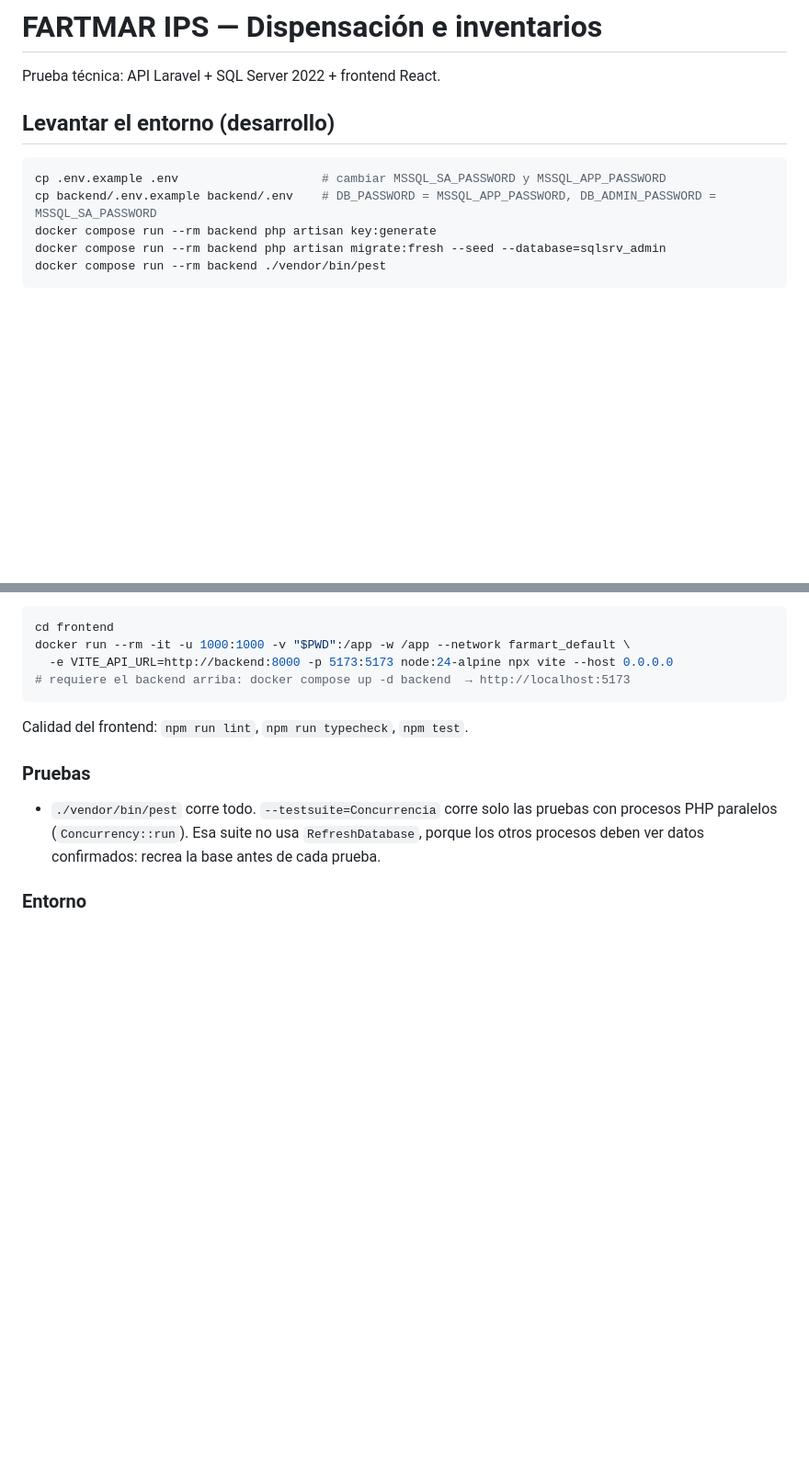
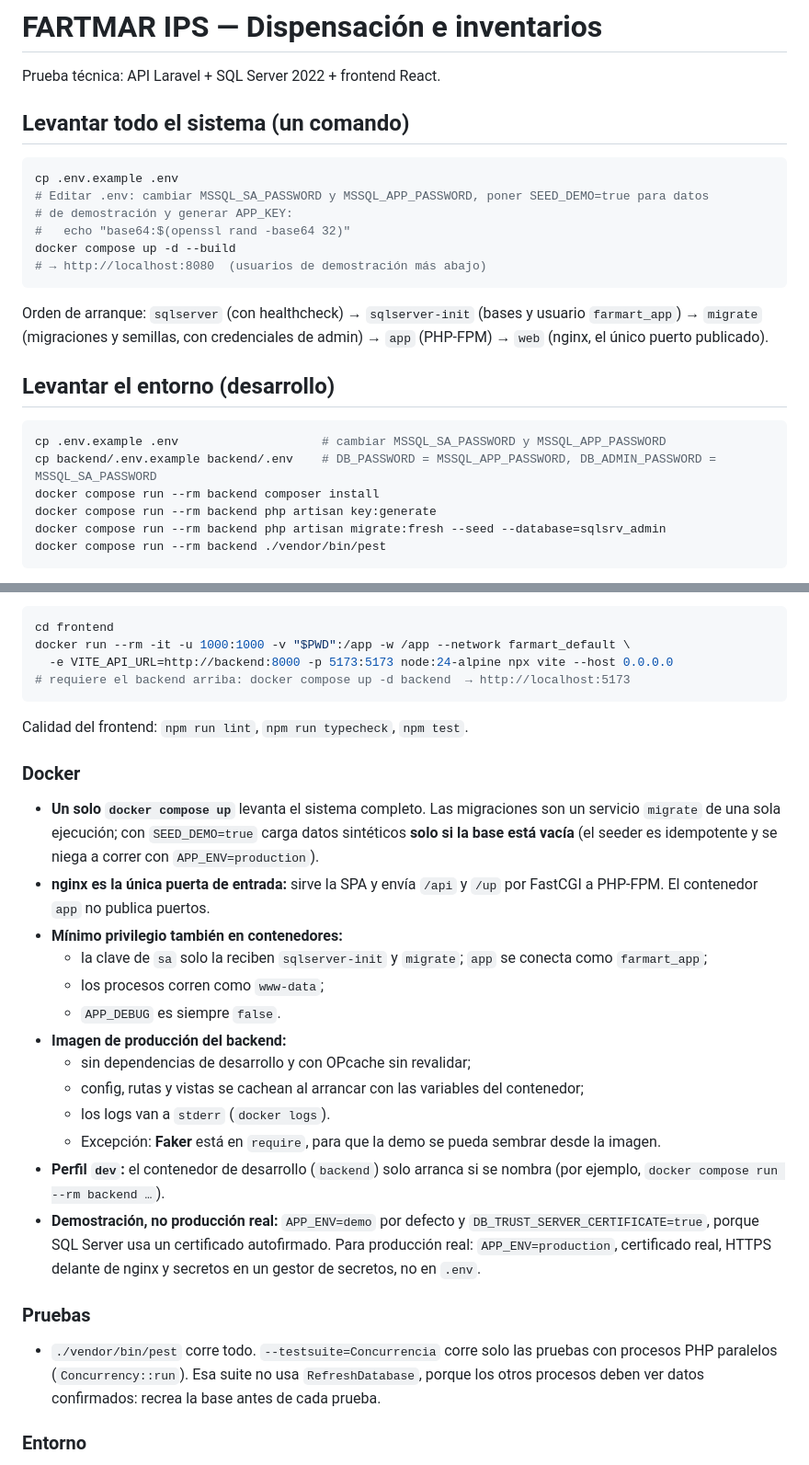
Before and after one commit to felipe9121/farmart-inventario, a Markdown page: README.md, 2 parts joined by grey strips. Shown at 92% size. Drawn GitHub-style; blank space fills up the shorter version.

Commit message:
docs: arranque con docker compose y decisiones de Docker
Co-Authored-By: Claude Opus 5.5 <noreply@anthropic.com>

````diff
--- a/README.md
+++ b/README.md
@@ -1,12 +1,28 @@
 # FARTMAR IPS — Dispensación e inventarios
 
 Prueba técnica: API Laravel + SQL Server 2022 + frontend React.
+
+## Levantar todo el sistema (un comando)
+
+```bash
+cp .env.example .env
+# Editar .env: cambiar MSSQL_SA_PASSWORD y MSSQL_APP_PASSWORD, poner SEED_DEMO=true para datos
+# de demostración y generar APP_KEY:
+#   echo "base64:$(openssl rand -base64 32)"
+docker compose up -d --build
+# → http://localhost:8080  (usuarios de demostración más abajo)
+```
+
+Orden de arranque: `sqlserver` (con healthcheck) → `sqlserver-init` (bases y usuario `farmart_app`) →
+`migrate` (migraciones y semillas, con credenciales de admin) → `app` (PHP-FPM) → `web` (nginx, el único
+puerto publicado).
 
 ## Levantar el entorno (desarrollo)
 
 ```bash
 cp .env.example .env                    # cambiar MSSQL_SA_PASSWORD y MSSQL_APP_PASSWORD
 cp backend/.env.example backend/.env    # DB_PASSWORD = MSSQL_APP_PASSWORD, DB_ADMIN_PASSWORD = MSSQL_SA_PASSWORD
+docker compose run --rm backend composer install
 docker compose run --rm backend php artisan key:generate
 docker compose run --rm backend php artisan migrate:fresh --seed --database=sqlsrv_admin
 docker compose run --rm backend ./vendor/bin/pest
@@ -219,6 +235,27 @@ docker run --rm -it -u 1000:1000 -v "$PWD":/app -w /app --network farmart_defaul
 
 Calidad del frontend: `npm run lint`, `npm run typecheck`, `npm test`.
 
+### Docker
+- **Un solo `docker compose up`** levanta el sistema completo. Las migraciones son un servicio `migrate` de
+  una sola ejecución; con `SEED_DEMO=true` carga datos sintéticos **solo si la base está vacía** (el seeder
+  es idempotente y se niega a correr con `APP_ENV=production`).
+- **nginx es la única puerta de entrada:** sirve la SPA y envía `/api` y `/up` por FastCGI a PHP-FPM.
+  El contenedor `app` no publica puertos.
+- **Mínimo privilegio también en contenedores:**
+  - la clave de `sa` solo la reciben `sqlserver-init` y `migrate`; `app` se conecta como `farmart_app`;
+  - los procesos corren como `www-data`;
+  - `APP_DEBUG` es siempre `false`.
+- **Imagen de producción del backend:**
+  - sin dependencias de desarrollo y con OPcache sin revalidar;
+  - config, rutas y vistas se cachean al arrancar con las variables del contenedor;
+  - los logs van a `stderr` (`docker logs`).
+  - Excepción: **Faker** está en `require`, para que la demo se pueda sembrar desde la imagen.
+- **Perfil `dev`:** el contenedor de desarrollo (`backend`) solo arranca si se nombra (por ejemplo,
+  `docker compose run --rm backend …`).
+- **Demostración, no producción real:** `APP_ENV=demo` por defecto y `DB_TRUST_SERVER_CERTIFICATE=true`,
+  porque SQL Server usa un certificado autofirmado. Para producción real: `APP_ENV=production`, certificado
+  real, HTTPS delante de nginx y secretos en un gestor de secretos, no en `.env`.
+
 ### Pruebas
 - `./vendor/bin/pest` corre todo. `--testsuite=Concurrencia` corre solo las pruebas con procesos PHP
   paralelos (`Concurrency::run`). Esa suite no usa `RefreshDatabase`, porque los otros procesos deben
````
